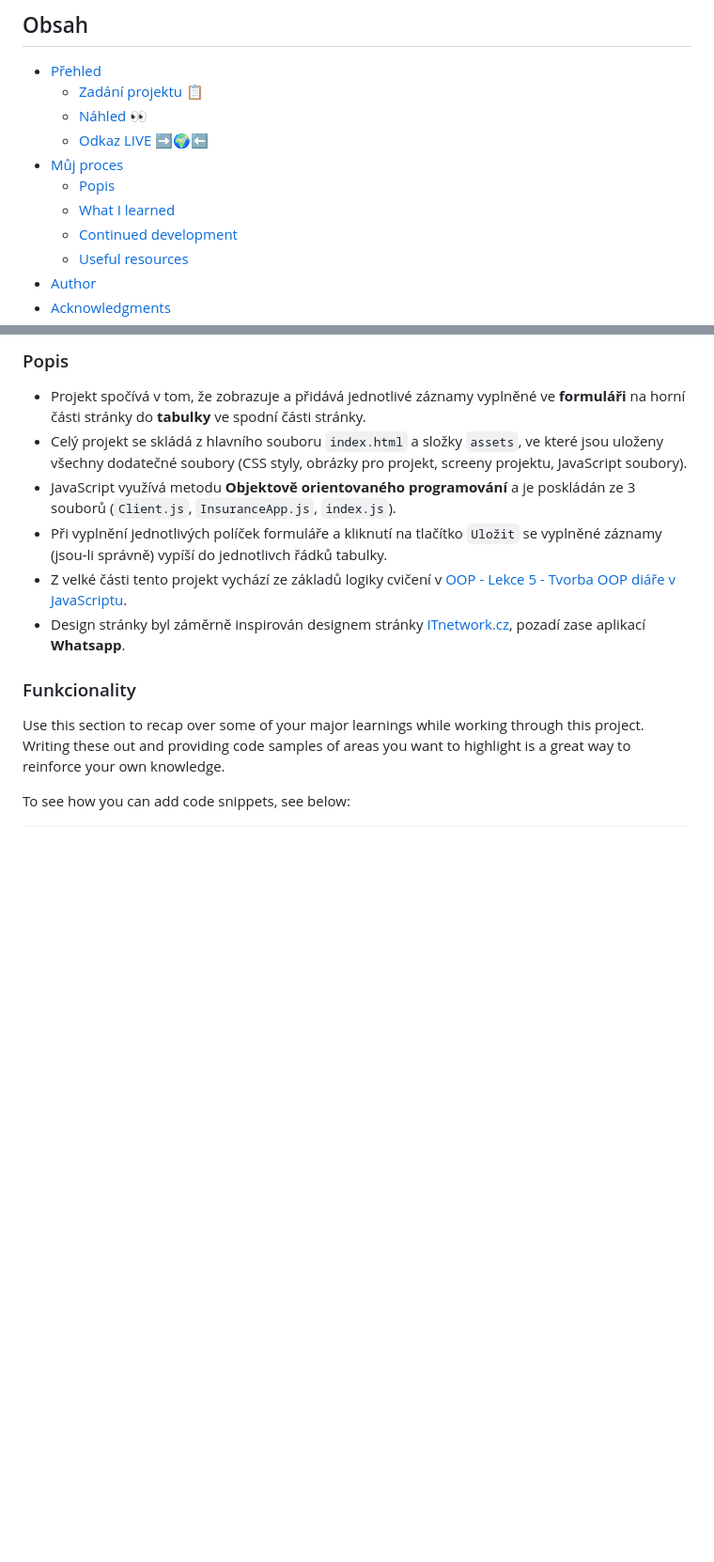
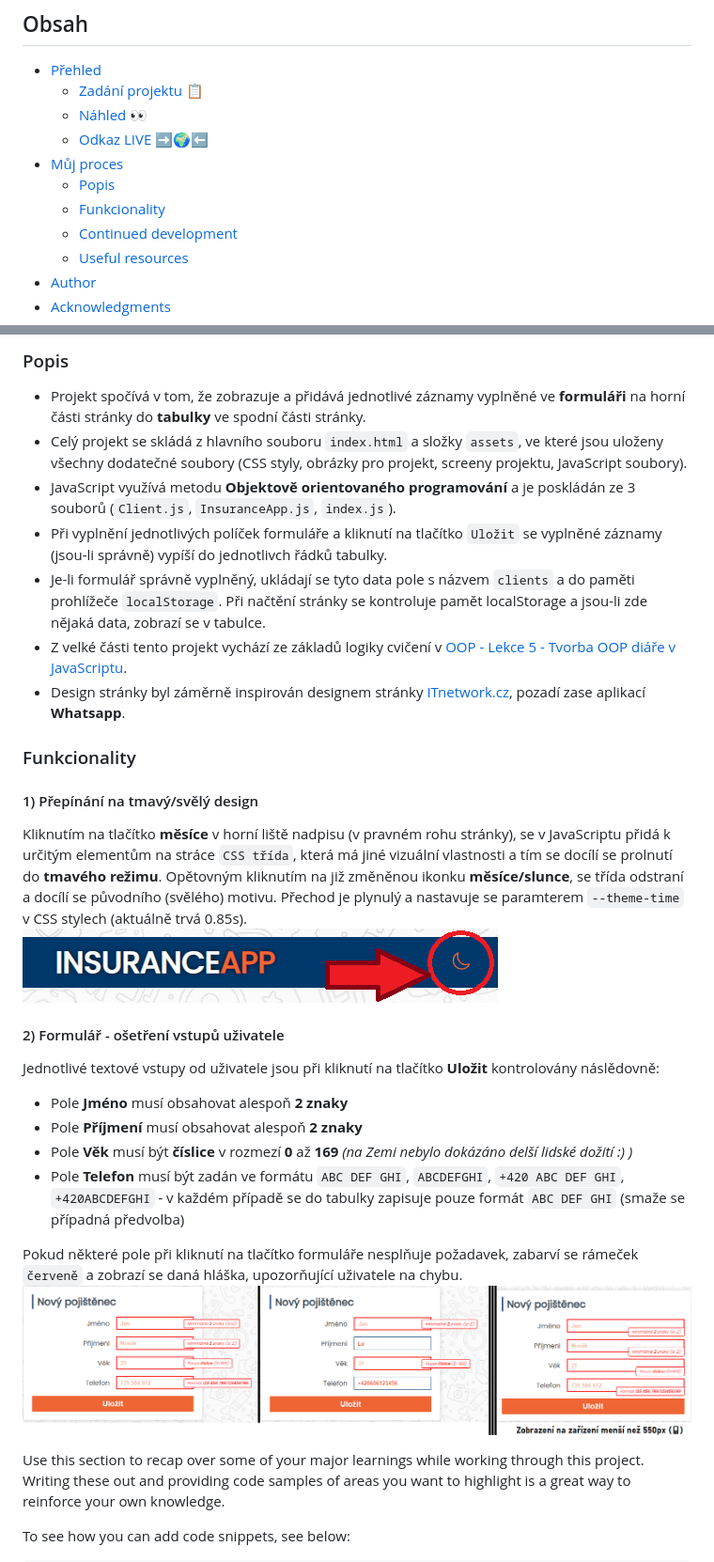
Before and after one commit to pettik/itnetwork-kurz, a Markdown page: README.md, 2 parts joined by grey strips. Shown: that part at 94% size. Drawn GitHub-style; blank space fills up the shorter version.

```diff
--- a/README.md
+++ b/README.md
@@ -12,7 +12,7 @@ V tomto repozitáři naleznete **ZÁVEREČNÝ PROJEKT (Evidence pojištění - Z
   - [Odkaz LIVE ➡🌍⬅](#odkaz)
 - [Můj proces](#muj-proces)
   - [Popis](#popis)
-  - [What I learned](#what-i-learned)
+  - [Funkcionality](#funkcionality)
   - [Continued development](#continued-development)
   - [Useful resources](#useful-resources)
 - [Author](#author)
@@ -76,11 +76,28 @@ Naprogramuj webovou aplikaci pro evidenci pojistných událostí.
 - Celý projekt se skládá z hlavního souboru `index.html` a složky `assets`, ve které jsou uloženy všechny dodatečné soubory (CSS styly, obrázky pro projekt, screeny projektu, JavaScript soubory).
 - JavaScript využívá metodu **Objektově orientovaného programování** a je poskládán ze 3 souborů (`Client.js`, `InsuranceApp.js`, `index.js`).
 - Při vyplnění jednotlivých políček formuláře a kliknutí na tlačítko `Uložit` se vyplněné záznamy (jsou-li správně) vypíší do jednotlivch řádků tabulky.
+- Je-li formulář správně vyplněný, ukládají se tyto data pole s názvem `clients` a do paměti prohlížeče `localStorage`. Při načtění stránky se kontroluje pamět localStorage a jsou-li zde nějaká data, zobrazí se v tabulce.
 - Z velké části tento projekt vychází ze základů logiky cvičení v [OOP - Lekce 5 - Tvorba OOP diáře v JavaScriptu](https://www.itnetwork.cz/javascript/oop/tvorba-oop-diare-v-javascriptu).
 - Design stránky byl záměrně inspirován designem stránky [ITnetwork.cz](https://www.itnetwork.cz/), pozadí zase aplikací **Whatsapp**.
 
 
 ### Funkcionality
+
+#### 1) Přepínání na tmavý/svělý design
+Kliknutím na tlačítko **měsíce** v horní liště nadpisu (v pravném rohu stránky), se v JavaScriptu přidá k určitým elementům na stráce `CSS třída`, která má jiné vizuální vlastnosti a tím se docílí se prolnutí do **tmavého režimu**. Opětovným kliknutím na již změněnou ikonku **měsíce/slunce**, se třída odstraní a docílí se původního (svělého) motivu. Přechod je plynulý a nastavuje se paramterem `--theme-time` v CSS stylech (aktuálně trvá 0.85s).<br>
+<img src="assets/design/moon-sun-icon.png">
+
+#### 2) Formulář - ošetření vstupů uživatele
+Jednotlivé textové vstupy od uživatele jsou při kliknutí na tlačítko **Uložit** kontrolovány náslědovně:
+
+- Pole **Jméno** musí obsahovat alespoň **2 znaky**
+- Pole **Příjmení** musí obsahovat alespoň **2 znaky**
+- Pole **Věk** musí být **číslice** v rozmezí **0** až **169** *(na Zemi nebylo dokázáno delší lidské dožití :) )*
+- Pole **Telefon** musí být zadán ve formátu `ABC DEF GHI`, `ABCDEFGHI`, `+420 ABC DEF GHI`, `+420ABCDEFGHI` - v každém případě se do tabulky zapisuje pouze formát `ABC DEF GHI` (smaže se případná předvolba)
+
+Pokud některé pole při kliknutí na tlačítko formuláře nesplňuje požadavek, zabarví se rámeček `červeně` a zobrazí se daná hláška, upozorňující uživatele na chybu.<br>
+<img src="assets/design/form-inputs-check.png">
+
 
 Use this section to recap over some of your major learnings while working through this project. Writing these out and providing code samples of areas you want to highlight is a great way to reinforce your own knowledge.
 
```
